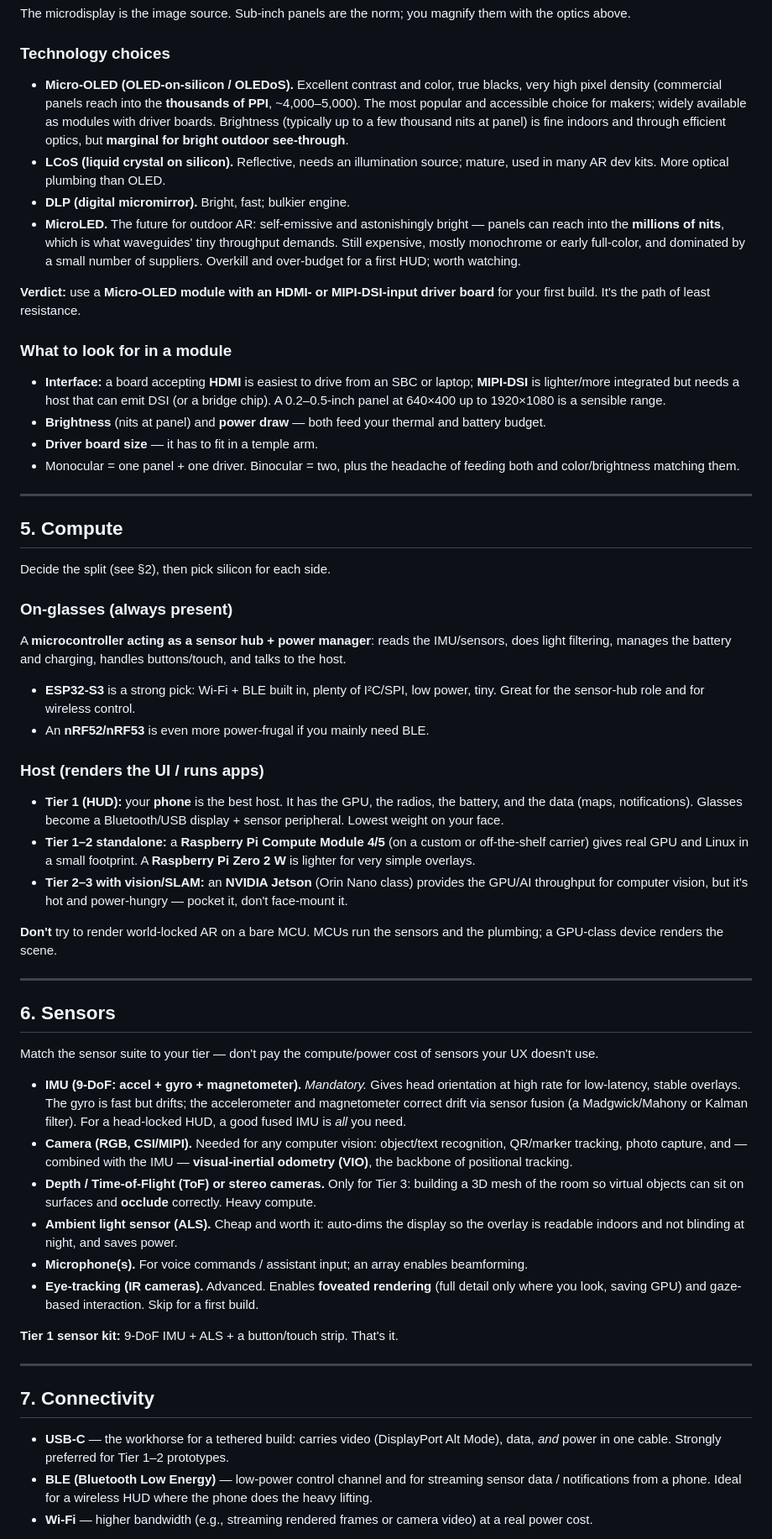
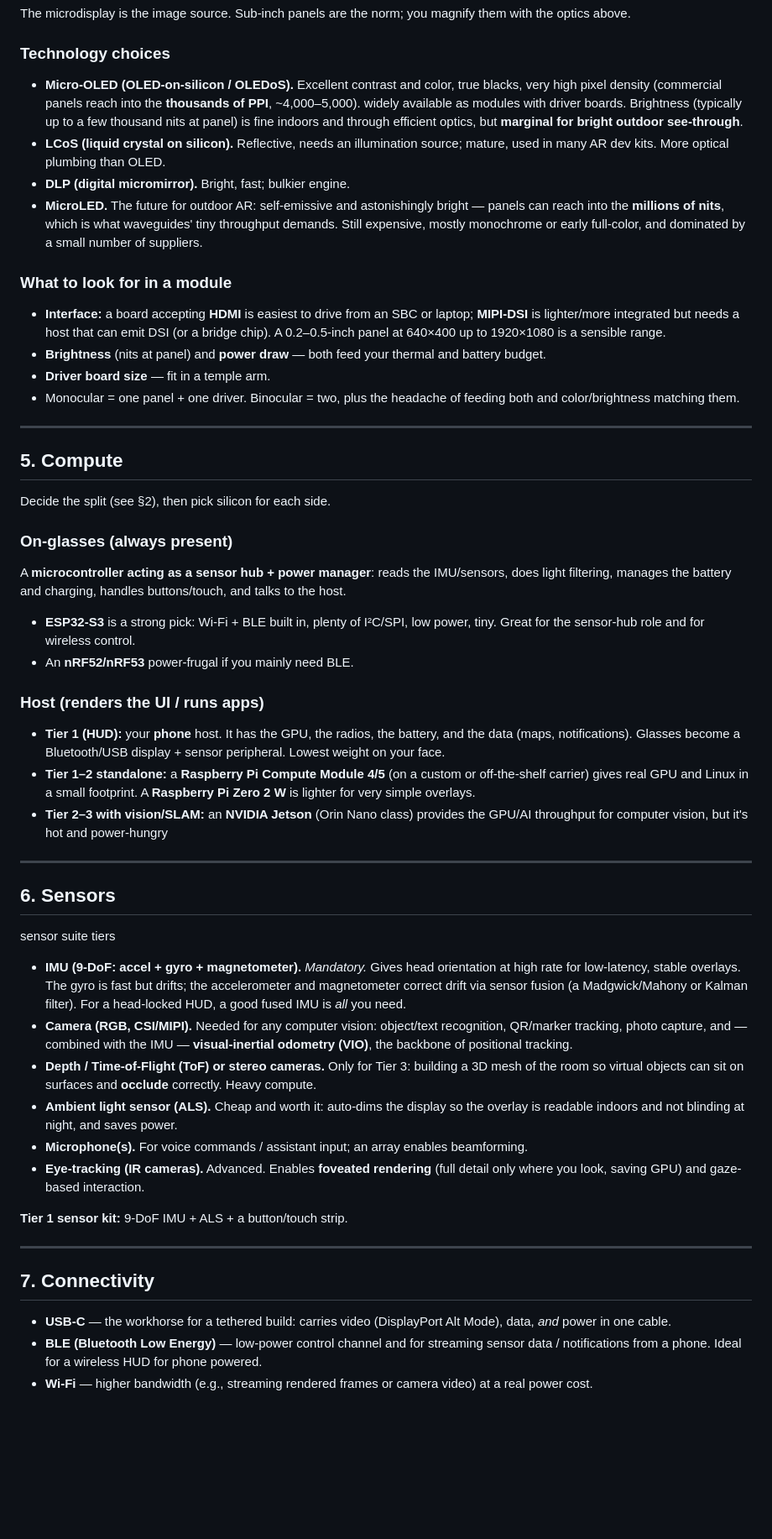
Before and after one commit to nathanu1/AR-HUD-Prototype, a Markdown page: uploads/AR-Glasses-Build-Guide.md, the part around one of its changes. Shown at 84% size. Drawn GitHub-style; blank space fills up the shorter version.

```diff
--- a/uploads/AR-Glasses-Build-Guide.md
+++ b/uploads/AR-Glasses-Build-Guide.md
@@ -102,17 +101,16 @@ A near-eye display is a magnifier: a small panel sits near the focal point of an
 The microdisplay is the image source. Sub-inch panels are the norm; you magnify them with the optics above.
 
 ### Technology choices
-- **Micro-OLED (OLED-on-silicon / OLEDoS).** Excellent contrast and color, true blacks, very high pixel density (commercial panels reach into the **thousands of PPI**, ~4,000–5,000). The most popular and accessible choice for makers; widely available as modules with driver boards. Brightness (typically up to a few thousand nits at panel) is fine indoors and through efficient optics, but **marginal for bright outdoor see-through**.
+- **Micro-OLED (OLED-on-silicon / OLEDoS).** Excellent contrast and color, true blacks, very high pixel density (commercial panels reach into the **thousands of PPI**, ~4,000–5,000). widely available as modules with driver boards. Brightness (typically up to a few thousand nits at panel) is fine indoors and through efficient optics, but **marginal for bright outdoor see-through**.
 - **LCoS (liquid crystal on silicon).** Reflective, needs an illumination source; mature, used in many AR dev kits. More optical plumbing than OLED.
 - **DLP (digital micromirror).** Bright, fast; bulkier engine.
-- **MicroLED.** The future for outdoor AR: self-emissive and astonishingly bright — panels can reach into the **millions of nits**, which is what waveguides' tiny throughput demands. Still expensive, mostly monochrome or early full-color, and dominated by a small number of suppliers. Overkill and over-budget for a first HUD; worth watching.
+- **MicroLED.** The future for outdoor AR: self-emissive and astonishingly bright — panels can reach into the **millions of nits**, which is what waveguides' tiny throughput demands. Still expensive, mostly monochrome or early full-color, and dominated by a small number of suppliers.
 
-**Verdict:** use a **Micro-OLED module with an HDMI- or MIPI-DSI-input driver board** for your first build. It's the path of least resistance.
 
 ### What to look for in a module
 - **Interface:** a board accepting **HDMI** is easiest to drive from an SBC or laptop; **MIPI-DSI** is lighter/more integrated but needs a host that can emit DSI (or a bridge chip). A 0.2–0.5-inch panel at 640×400 up to 1920×1080 is a sensible range.
 - **Brightness** (nits at panel) and **power draw** — both feed your thermal and battery budget.
-- **Driver board size** — it has to fit in a temple arm.
+- **Driver board size** — fit in a temple arm.
 - Monocular = one panel + one driver. Binocular = two, plus the headache of feeding both and color/brightness matching them.
 
 ---
@@ -124,35 +122,30 @@ Decide the split (see §2), then pick silicon for each side.
 ### On-glasses (always present)
 A **microcontroller acting as a sensor hub + power manager**: reads the IMU/sensors, does light filtering, manages the battery and charging, handles buttons/touch, and talks to the host.
 - **ESP32-S3** is a strong pick: Wi-Fi + BLE built in, plenty of I²C/SPI, low power, tiny. Great for the sensor-hub role and for wireless control.
-- An **nRF52/nRF53** is even more power-frugal if you mainly need BLE.
+- An **nRF52/nRF53**  power-frugal if you mainly need BLE.
 
 ### Host (renders the UI / runs apps)
-- **Tier 1 (HUD):** your **phone** is the best host. It has the GPU, the radios, the battery, and the data (maps, notifications). Glasses become a Bluetooth/USB display + sensor peripheral. Lowest weight on your face.
+- **Tier 1 (HUD):** your **phone**  host. It has the GPU, the radios, the battery, and the data (maps, notifications). Glasses become a Bluetooth/USB display + sensor peripheral. Lowest weight on your face.
 - **Tier 1–2 standalone:** a **Raspberry Pi Compute Module 4/5** (on a custom or off-the-shelf carrier) gives real GPU and Linux in a small footprint. A **Raspberry Pi Zero 2 W** is lighter for very simple overlays.
-- **Tier 2–3 with vision/SLAM:** an **NVIDIA Jetson** (Orin Nano class) provides the GPU/AI throughput for computer vision, but it's hot and power-hungry — pocket it, don't face-mount it.
-
-**Don't** try to render world-locked AR on a bare MCU. MCUs run the sensors and the plumbing; a GPU-class device renders the scene.
-
+- **Tier 2–3 with vision/SLAM:** an **NVIDIA Jetson** (Orin Nano class) provides the GPU/AI throughput for computer vision, but it's hot and power-hungry
 ---
-
 ## 6. Sensors
 
-Match the sensor suite to your tier — don't pay the compute/power cost of sensors your UX doesn't use.
-
+sensor suite tiers
 - **IMU (9-DoF: accel + gyro + magnetometer).** *Mandatory.* Gives head orientation at high rate for low-latency, stable overlays. The gyro is fast but drifts; the accelerometer and magnetometer correct drift via sensor fusion (a Madgwick/Mahony or Kalman filter). For a head-locked HUD, a good fused IMU is *all* you need.
 - **Camera (RGB, CSI/MIPI).** Needed for any computer vision: object/text recognition, QR/marker tracking, photo capture, and — combined with the IMU — **visual-inertial odometry (VIO)**, the backbone of positional tracking.
 - **Depth / Time-of-Flight (ToF) or stereo cameras.** Only for Tier 3: building a 3D mesh of the room so virtual objects can sit on surfaces and **occlude** correctly. Heavy compute.
 - **Ambient light sensor (ALS).** Cheap and worth it: auto-dims the display so the overlay is readable indoors and not blinding at night, and saves power.
 - **Microphone(s).** For voice commands / assistant input; an array enables beamforming.
-- **Eye-tracking (IR cameras).** Advanced. Enables **foveated rendering** (full detail only where you look, saving GPU) and gaze-based interaction. Skip for a first build.
+- **Eye-tracking (IR cameras).** Advanced. Enables **foveated rendering** (full detail only where you look, saving GPU) and gaze-based interaction.
 
-**Tier 1 sensor kit:** 9-DoF IMU + ALS + a button/touch strip. That's it.
+**Tier 1 sensor kit:** 9-DoF IMU + ALS + a button/touch strip.
 
 ---
 
 ## 7. Connectivity
 
-- **USB-C** — the workhorse for a tethered build: carries video (DisplayPort Alt Mode), data, *and* power in one cable. Strongly preferred for Tier 1–2 prototypes.
-- **BLE (Bluetooth Low Energy)** — low-power control channel and for streaming sensor data / notifications from a phone. Ideal for a wireless HUD where the phone does the heavy lifting.
+- **USB-C** — the workhorse for a tethered build: carries video (DisplayPort Alt Mode), data, *and* power in one cable.
+- **BLE (Bluetooth Low Energy)** — low-power control channel and for streaming sensor data / notifications from a phone. Ideal for a wireless HUD for phone powered.
 - **Wi-Fi** — higher bandwidth (e.g., streaming rendered frames or camera video) at a real power cost.
 
```
Also changed, not shown: other parts of uploads/AR-Glasses-Build-Guide.md (+10 -19 lines).
